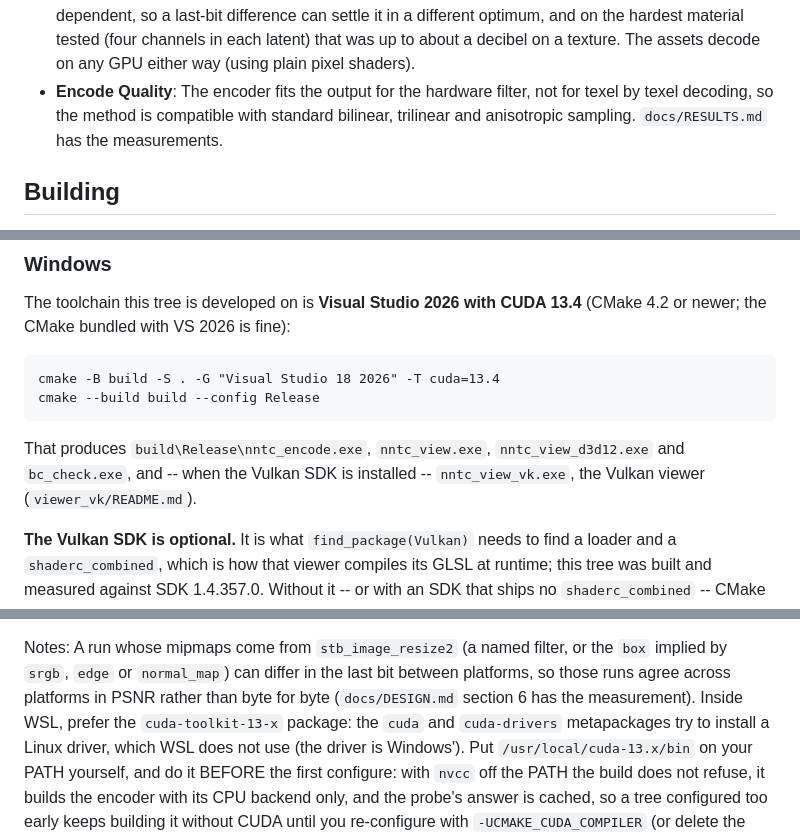
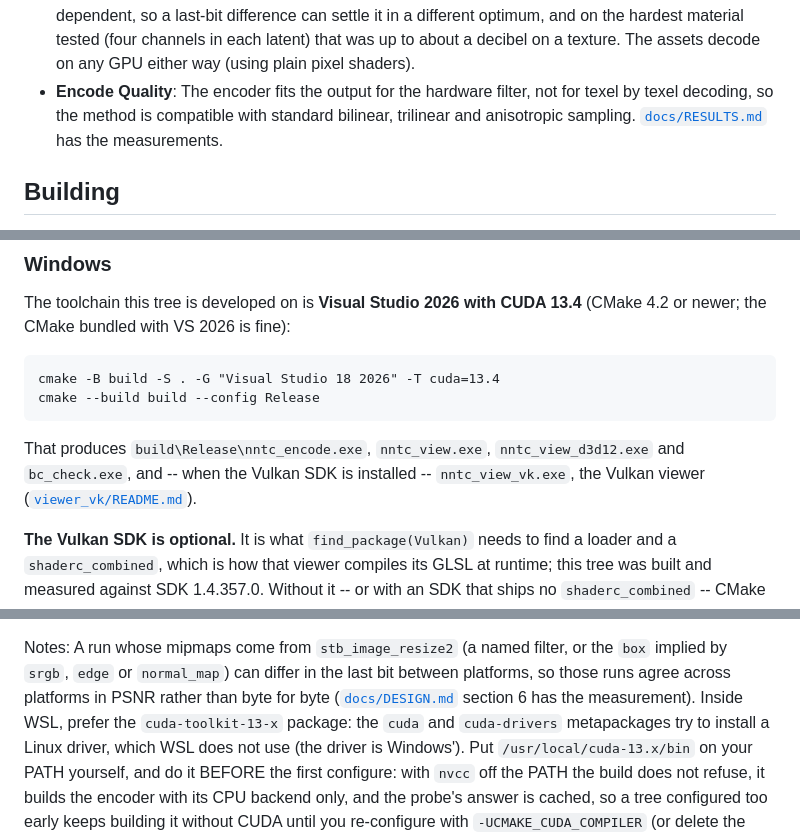
Before and after one commit to SamG-Coder/nntc, a Markdown page: README.md, 3 parts joined by grey strips. Drawn GitHub-style.

````diff
--- a/README.md
+++ b/README.md
@@ -52,7 +52,7 @@ A Prior Art Disclosure, dated September 13, 2026, is [here](https://github.com/r
   it is path-dependent, so a last-bit difference can settle it in a different optimum, and on the hardest material
   tested (four channels in each latent) that was up to about a decibel on a texture. The assets decode on any GPU either
   way (using plain pixel shaders).
-* **Encode Quality**: The encoder fits the output for the hardware filter, not for texel by texel decoding, so the method is compatible with standard bilinear, trilinear and anisotropic sampling. `docs/RESULTS.md` has the measurements.
+* **Encode Quality**: The encoder fits the output for the hardware filter, not for texel by texel decoding, so the method is compatible with standard bilinear, trilinear and anisotropic sampling. [`docs/RESULTS.md`](docs/RESULTS.md) has the measurements.
 
 ## Building
 
@@ -86,7 +86,7 @@ cmake --build build --config Release
 ```
 
 That produces `build\Release\nntc_encode.exe`, `nntc_view.exe`, `nntc_view_d3d12.exe` and `bc_check.exe`,
-and -- when the Vulkan SDK is installed -- `nntc_view_vk.exe`, the Vulkan viewer (`viewer_vk/README.md`).
+and -- when the Vulkan SDK is installed -- `nntc_view_vk.exe`, the Vulkan viewer ([`viewer_vk/README.md`](viewer_vk/README.md)).
 
 **The Vulkan SDK is optional.** It is what `find_package(Vulkan)` needs to find a loader and a `shaderc_combined`,
 which is how that viewer compiles its GLSL at runtime; this tree was built and measured against SDK 1.4.357.0. Without
@@ -170,7 +170,7 @@ older stops at a `#error` naming the package to install.
 Notes: A run whose mipmaps come from `stb_image_resize2` (a named filter, or the `box` implied by `srgb`, `edge` or
 `normal_map`) can differ
 in the last bit between platforms, so those runs agree across platforms in PSNR rather than byte for byte
-(`docs/DESIGN.md` section 6 has the measurement). Inside WSL, prefer the `cuda-toolkit-13-x` package: the `cuda` and
+([`docs/DESIGN.md`](docs/DESIGN.md) section 6 has the measurement). Inside WSL, prefer the `cuda-toolkit-13-x` package: the `cuda` and
 `cuda-drivers` metapackages try to install a Linux driver, which WSL does not use (the driver is Windows'). Put
 `/usr/local/cuda-13.x/bin` on your PATH yourself, and do it BEFORE the first configure: with `nvcc` off the PATH the
 build does not refuse, it builds the encoder with its CPU backend only, and the probe's answer is cached, so a tree
````
Also changed, not shown: other parts of README.md (+11 -11 lines), docs/D3D12_LINALG_BUILD.md (+6 -6 lines).
